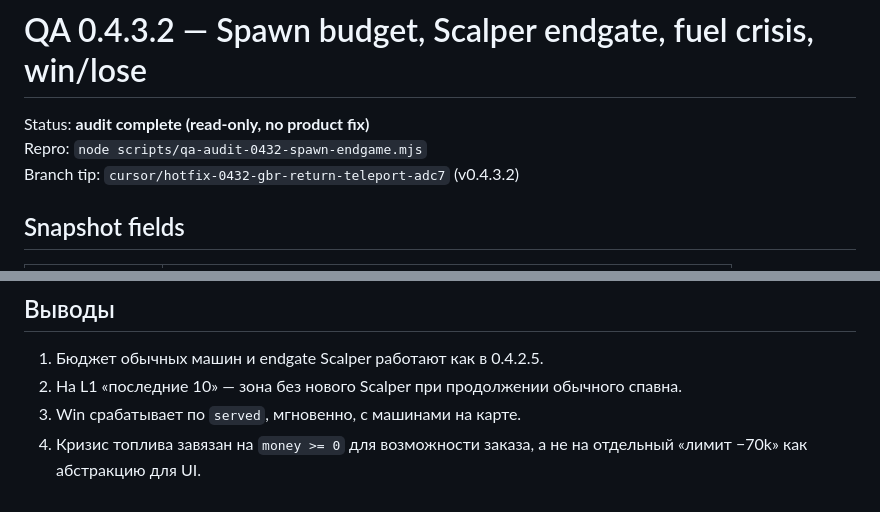
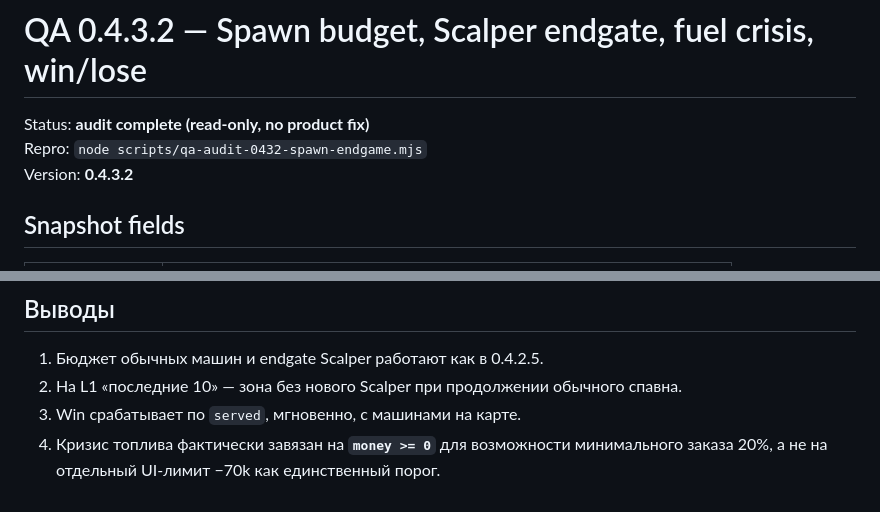
Before and after one commit to immasopro/fuel-defense, a Markdown page: docs/QA_0432_SPAWN_ENDGAME_AUDIT.md, 2 parts joined by grey strips. Drawn GitHub-style.

```diff
--- a/docs/QA_0432_SPAWN_ENDGAME_AUDIT.md
+++ b/docs/QA_0432_SPAWN_ENDGAME_AUDIT.md
@@ -2,7 +2,7 @@
 
 Status: **audit complete (read-only, no product fix)**
 Repro: `node scripts/qa-audit-0432-spawn-endgame.mjs`
-Branch tip: `cursor/hotfix-0432-gbr-return-teleport-adc7` (v0.4.3.2)
+Version: **0.4.3.2**
 
 ## Snapshot fields
 
@@ -111,4 +115,4 @@ GBR-поимка не меняет `spawned`/`served` и не снимает end
 1. Бюджет обычных машин и endgate Scalper работают как в 0.4.2.5.
 2. На L1 «последние 10» — зона без нового Scalper при продолжении обычного спавна.
 3. Win срабатывает по `served`, мгновенно, с машинами на карте.
-4. Кризис топлива завязан на `money >= 0` для возможности заказа, а не на отдельный «лимит −70k» как абстракцию для UI.
+4. Кризис топлива фактически завязан на **`money >= 0`** для возможности минимального заказа 20%, а не на отдельный UI-лимит −70k как единственный порог.
```
Also changed, not shown: other parts of docs/QA_0432_SPAWN_ENDGAME_AUDIT.md (+16 -12 lines).
